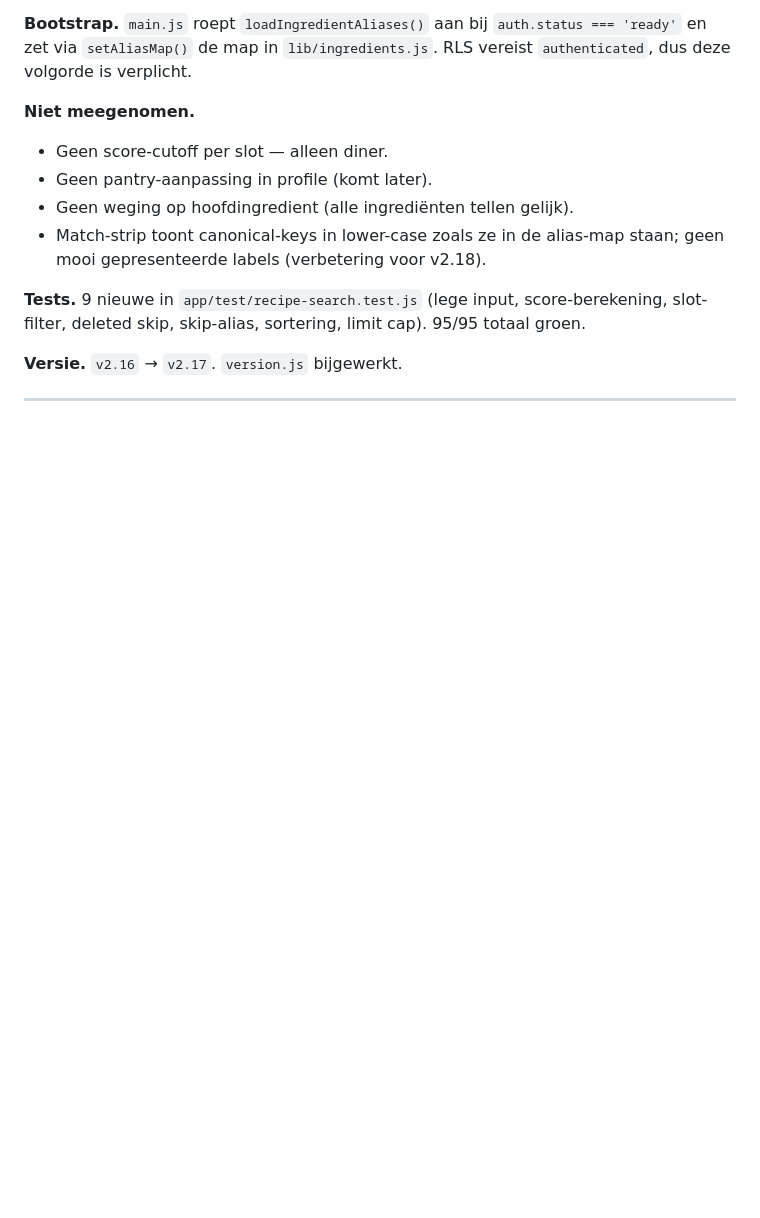
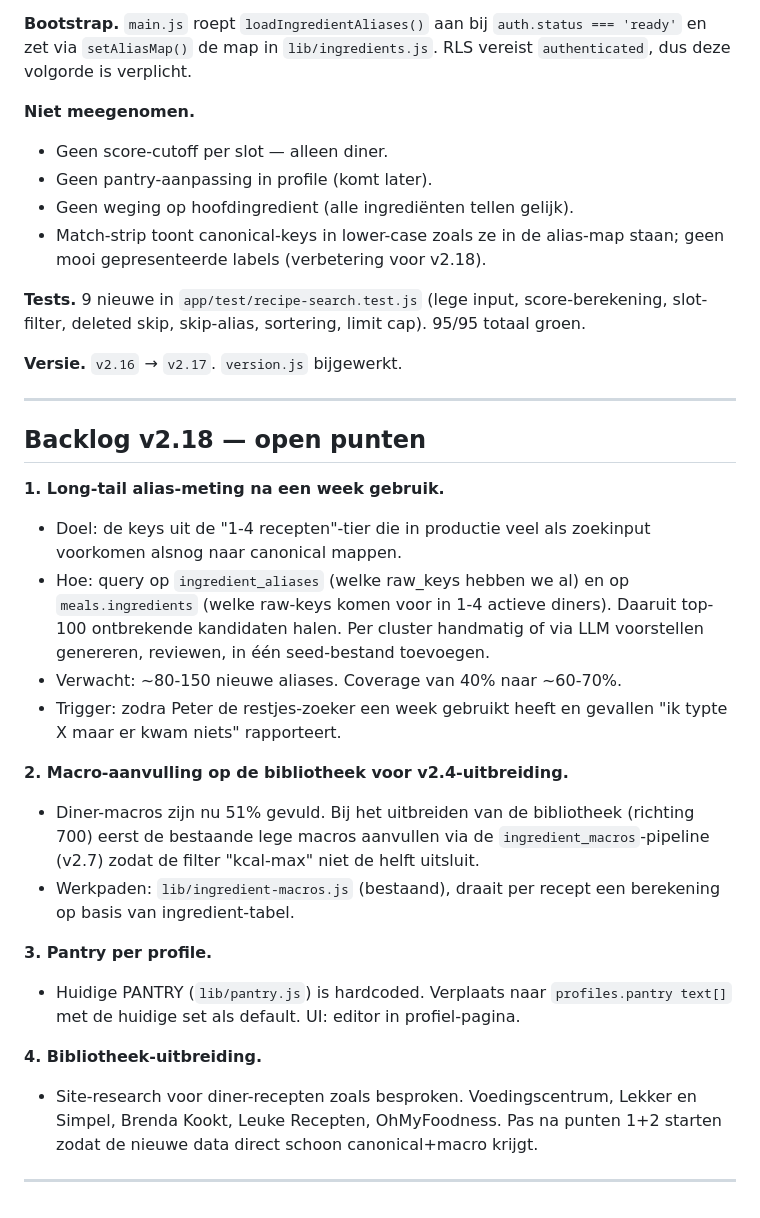
Before and after one commit to weerthuis-cloud/ons-weekmenu, a Markdown page: memory.md, the part around the change. GitHub-like rendering; blank space fills up the shorter version.

```diff
--- a/memory.md
+++ b/memory.md
@@ -987,3 +987,23 @@ Lage cuisine-coverage komt omdat namen niet altijd cultureel zijn (bv. 'Wraps me
 **Versie.** `v2.16` → `v2.17`. `version.js` bijgewerkt.
 
 ---
+
+## Backlog v2.18 — open punten
+
+**1. Long-tail alias-meting na een week gebruik.**
+- Doel: de keys uit de "1-4 recepten"-tier die in productie veel als zoekinput voorkomen alsnog naar canonical mappen.
+- Hoe: query op `ingredient_aliases` (welke raw_keys hebben we al) en op `meals.ingredients` (welke raw-keys komen voor in 1-4 actieve diners). Daaruit top-100 ontbrekende kandidaten halen. Per cluster handmatig of via LLM voorstellen genereren, reviewen, in één seed-bestand toevoegen.
+- Verwacht: ~80-150 nieuwe aliases. Coverage van 40% naar ~60-70%.
+- Trigger: zodra Peter de restjes-zoeker een week gebruikt heeft en gevallen "ik typte X maar er kwam niets" rapporteert.
+
+**2. Macro-aanvulling op de bibliotheek voor v2.4-uitbreiding.**
+- Diner-macros zijn nu 51% gevuld. Bij het uitbreiden van de bibliotheek (richting 700) eerst de bestaande lege macros aanvullen via de `ingredient_macros`-pipeline (v2.7) zodat de filter "kcal-max" niet de helft uitsluit.
+- Werkpaden: `lib/ingredient-macros.js` (bestaand), draait per recept een berekening op basis van ingredient-tabel.
+
+**3. Pantry per profile.**
+- Huidige PANTRY (`lib/pantry.js`) is hardcoded. Verplaats naar `profiles.pantry text[]` met de huidige set als default. UI: editor in profiel-pagina.
+
+**4. Bibliotheek-uitbreiding.**
+- Site-research voor diner-recepten zoals besproken. Voedingscentrum, Lekker en Simpel, Brenda Kookt, Leuke Recepten, OhMyFoodness. Pas na punten 1+2 starten zodat de nieuwe data direct schoon canonical+macro krijgt.
+
+---
```
